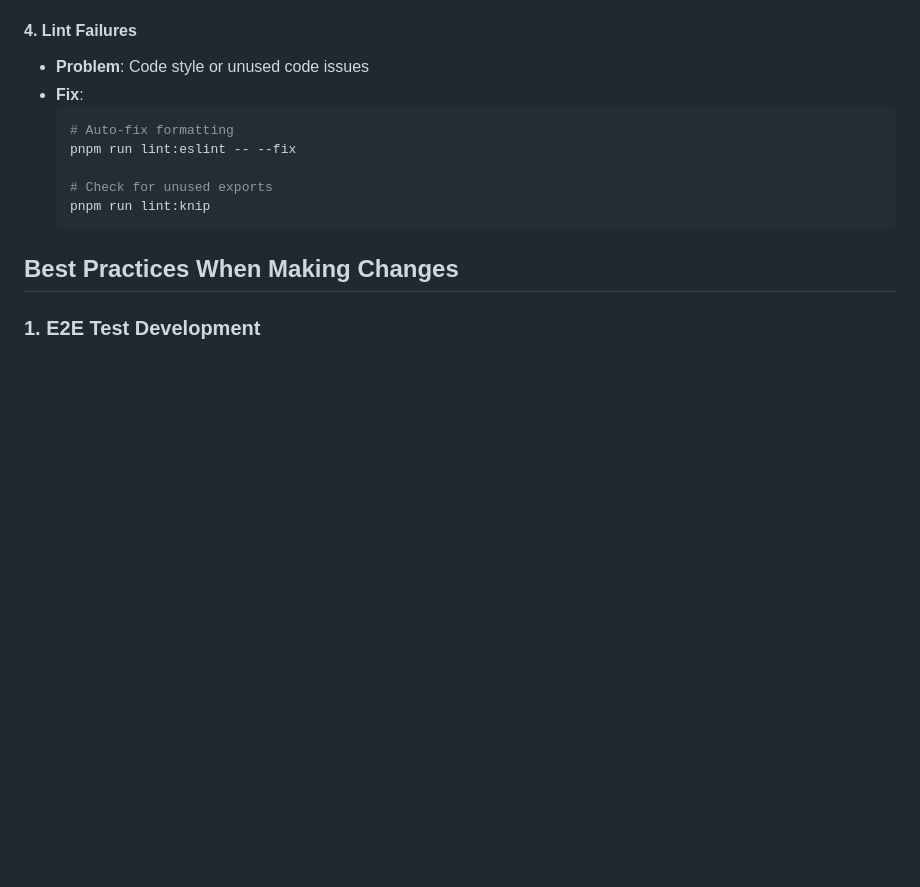
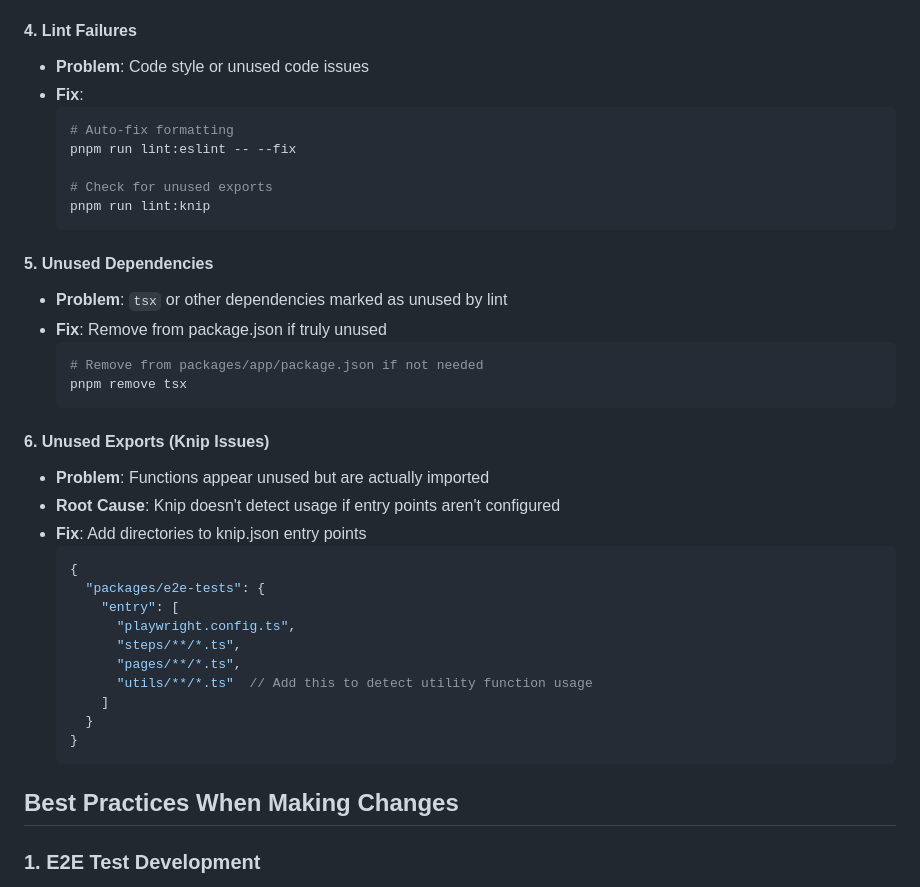
Before and after one commit to eins78/hello-world-web, a Markdown page: CLAUDE.md, the part around the change. Rendered like a GitHub page; blank space fills up the shorter version.

Commit message:
docs: codify recent CI lint fixes in CLAUDE.md
- Add section on unused dependencies detection and removal
- Document knip configuration for detecting utility function usage
- Provide specific examples from recent tsx and isValidSemver fixes

🤖 Generated with [Claude Code](https://claude.ai/code)

Co-Authored-By: Claude <noreply@anthropic.com>

````diff
--- a/CLAUDE.md
+++ b/CLAUDE.md
@@ -132,6 +132,31 @@ pnpm run e2e
 
   # Check for unused exports
   pnpm run lint:knip
+  ```
+
+#### 5. Unused Dependencies
+- **Problem**: `tsx` or other dependencies marked as unused by lint
+- **Fix**: Remove from package.json if truly unused
+  ```bash
+  # Remove from packages/app/package.json if not needed
+  pnpm remove tsx
+  ```
+
+#### 6. Unused Exports (Knip Issues)
+- **Problem**: Functions appear unused but are actually imported
+- **Root Cause**: Knip doesn't detect usage if entry points aren't configured
+- **Fix**: Add directories to knip.json entry points
+  ```json
+  {
+    "packages/e2e-tests": {
+      "entry": [
+        "playwright.config.ts",
+        "steps/**/*.ts",
+        "pages/**/*.ts",
+        "utils/**/*.ts"  // Add this to detect utility function usage
+      ]
+    }
+  }
   ```
 
 ## Best Practices When Making Changes
````
